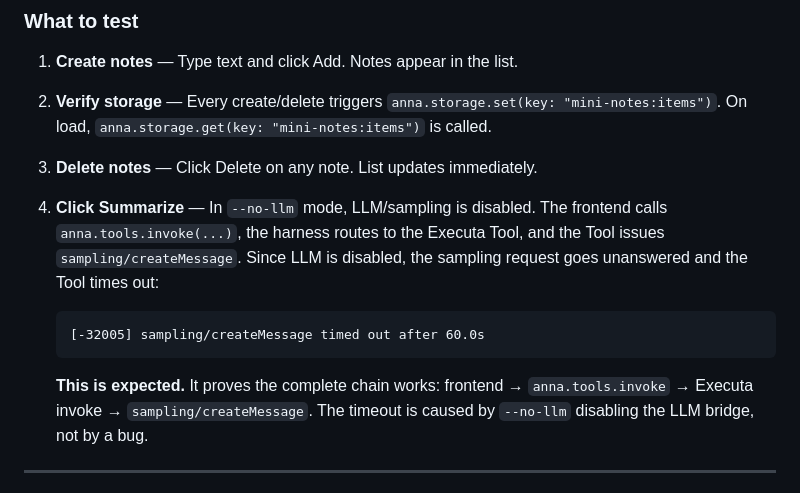
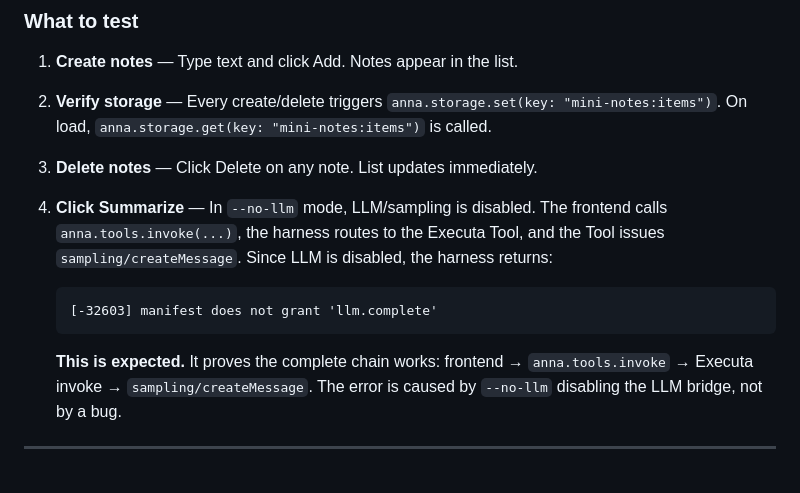
Before and after one commit to tanyanliang110/mini-notes-llm, a Markdown page: README.en.md, the part around the change. GitHub-like rendering.

Commit message:
fix:readme

````diff
--- a/README.en.md
+++ b/README.en.md
@@ -121,14 +121,14 @@ the Executa Tool.
 4. **Click Summarize** — In `--no-llm` mode, LLM/sampling is disabled.
    The frontend calls `anna.tools.invoke(...)`, the harness routes to the Executa
    Tool, and the Tool issues `sampling/createMessage`. Since LLM is disabled,
-   the sampling request goes unanswered and the Tool times out:
+   the harness returns:
 
    ```
-   [-32005] sampling/createMessage timed out after 60.0s
+   [-32603] manifest does not grant 'llm.complete'
    ```
 
    **This is expected.** It proves the complete chain works: frontend →
-   `anna.tools.invoke` → Executa invoke → `sampling/createMessage`. The timeout
+   `anna.tools.invoke` → Executa invoke → `sampling/createMessage`. The error
    is caused by `--no-llm` disabling the LLM bridge, not by a bug.
 
 ---
````
Also changed, not shown: README.md (+3 -3 lines).
